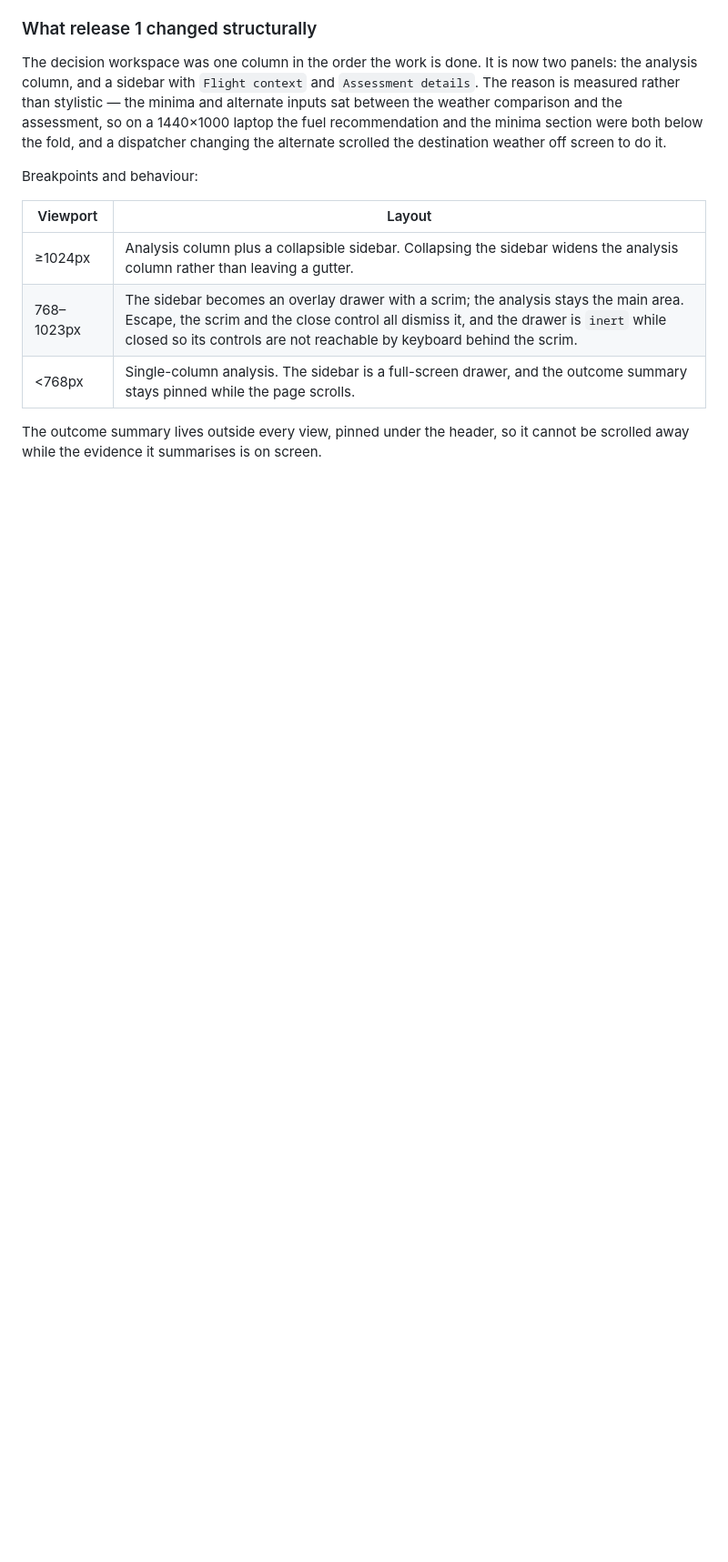
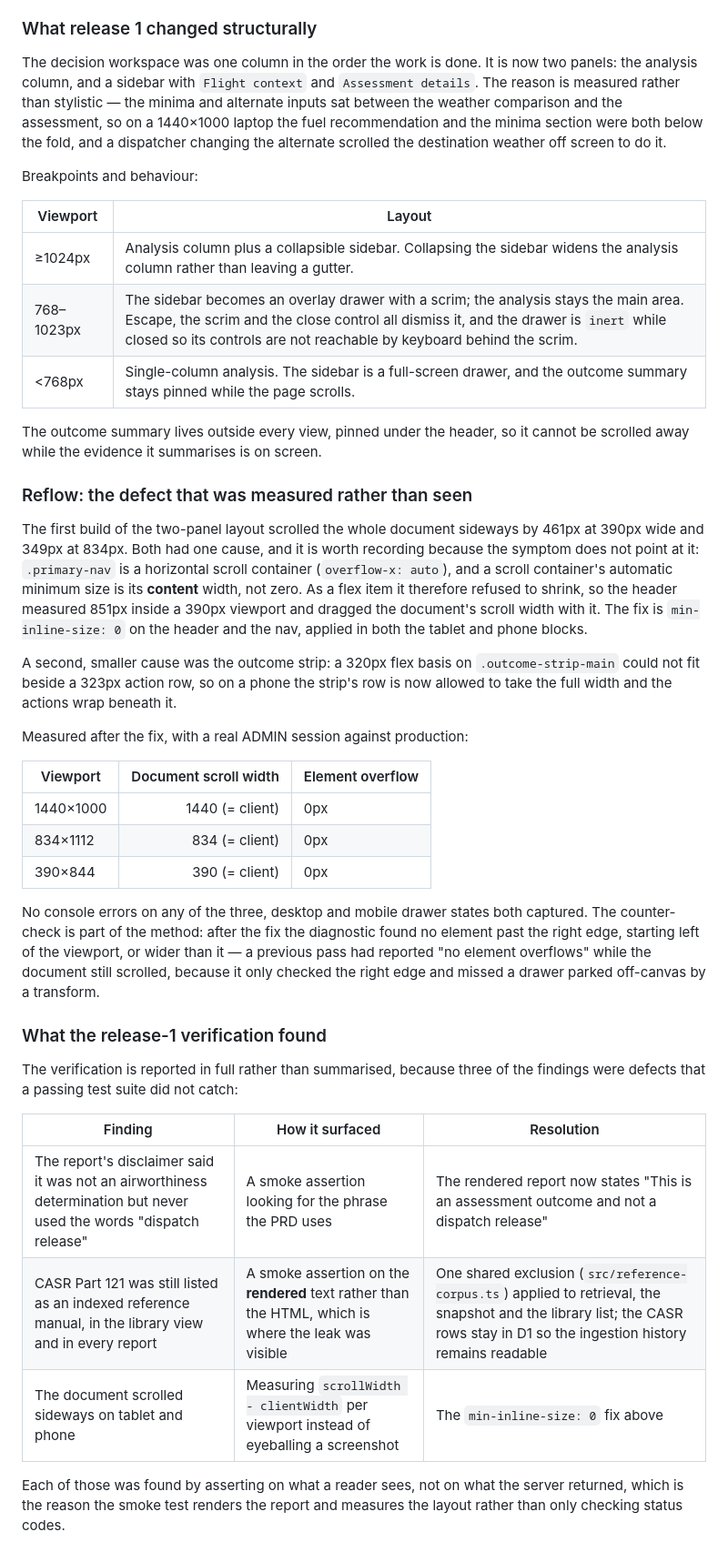
Before and after one commit to chtdniel/awq-cloud, a Markdown page: awq-dispatch-assist/DESIGN.md, the part around the change. Shown at 91% size. GitHub-like rendering; blank space fills up the shorter version.

Commit message:
ASSIST: record the reflow measurements and release-1 verification findings in DESIGN.md

```diff
--- a/awq-dispatch-assist/DESIGN.md
+++ b/awq-dispatch-assist/DESIGN.md
@@ -524,3 +524,47 @@ Breakpoints and behaviour:
 
 The outcome summary lives outside every view, pinned under the header, so it cannot be
 scrolled away while the evidence it summarises is on screen.
+
+### Reflow: the defect that was measured rather than seen
+
+The first build of the two-panel layout scrolled the whole document sideways by 461px
+at 390px wide and 349px at 834px. Both had one cause, and it is worth recording because
+the symptom does not point at it: `.primary-nav` is a horizontal scroll container
+(`overflow-x: auto`), and a scroll container's automatic minimum size is its **content**
+width, not zero. As a flex item it therefore refused to shrink, so the header measured
+851px inside a 390px viewport and dragged the document's scroll width with it. The fix
+is `min-inline-size: 0` on the header and the nav, applied in both the tablet and phone
+blocks.
+
+A second, smaller cause was the outcome strip: a 320px flex basis on
+`.outcome-strip-main` could not fit beside a 323px action row, so on a phone the strip's
+row is now allowed to take the full width and the actions wrap beneath it.
+
+Measured after the fix, with a real ADMIN session against production:
+
+| Viewport | Document scroll width | Element overflow |
+|---|---:|---|
+| 1440×1000 | 1440 (= client) | 0px |
+| 834×1112 | 834 (= client) | 0px |
+| 390×844 | 390 (= client) | 0px |
+
+No console errors on any of the three, desktop and mobile drawer states both captured.
+The counter-check is part of the method: after the fix the diagnostic found no element
+past the right edge, starting left of the viewport, or wider than it — a previous pass
+had reported "no element overflows" while the document still scrolled, because it only
+checked the right edge and missed a drawer parked off-canvas by a transform.
+
+### What the release-1 verification found
+
+The verification is reported in full rather than summarised, because three of the
+findings were defects that a passing test suite did not catch:
+
+| Finding | How it surfaced | Resolution |
+|---|---|---|
+| The report's disclaimer said it was not an airworthiness determination but never used the words "dispatch release" | A smoke assertion looking for the phrase the PRD uses | The rendered report now states "This is an assessment outcome and not a dispatch release" |
+| CASR Part 121 was still listed as an indexed reference manual, in the library view and in every report | A smoke assertion on the **rendered** text rather than the HTML, which is where the leak was visible | One shared exclusion (`src/reference-corpus.ts`) applied to retrieval, the snapshot and the library list; the CASR rows stay in D1 so the ingestion history remains readable |
+| The document scrolled sideways on tablet and phone | Measuring `scrollWidth - clientWidth` per viewport instead of eyeballing a screenshot | The `min-inline-size: 0` fix above |
+
+Each of those was found by asserting on what a reader sees, not on what the server
+returned, which is the reason the smoke test renders the report and measures the layout
+rather than only checking status codes.
```
